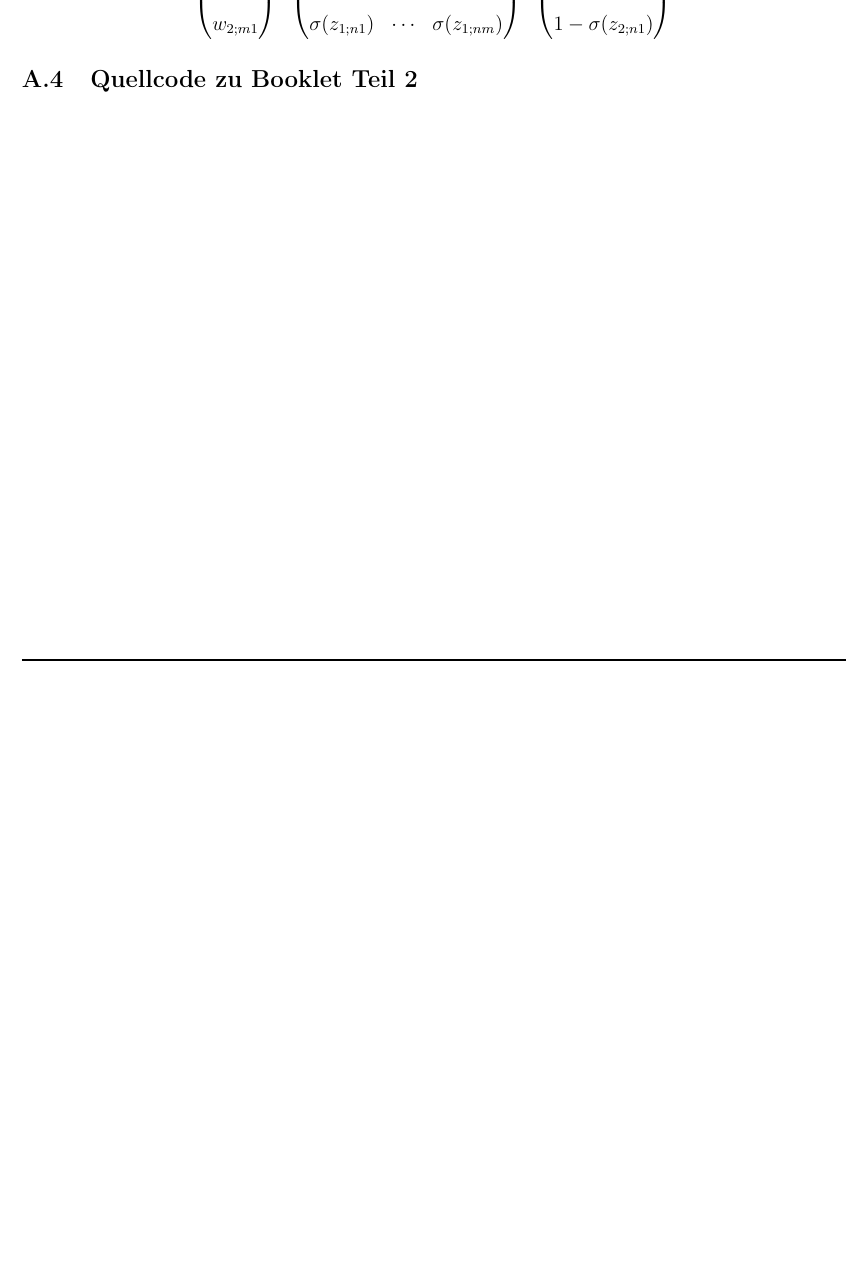
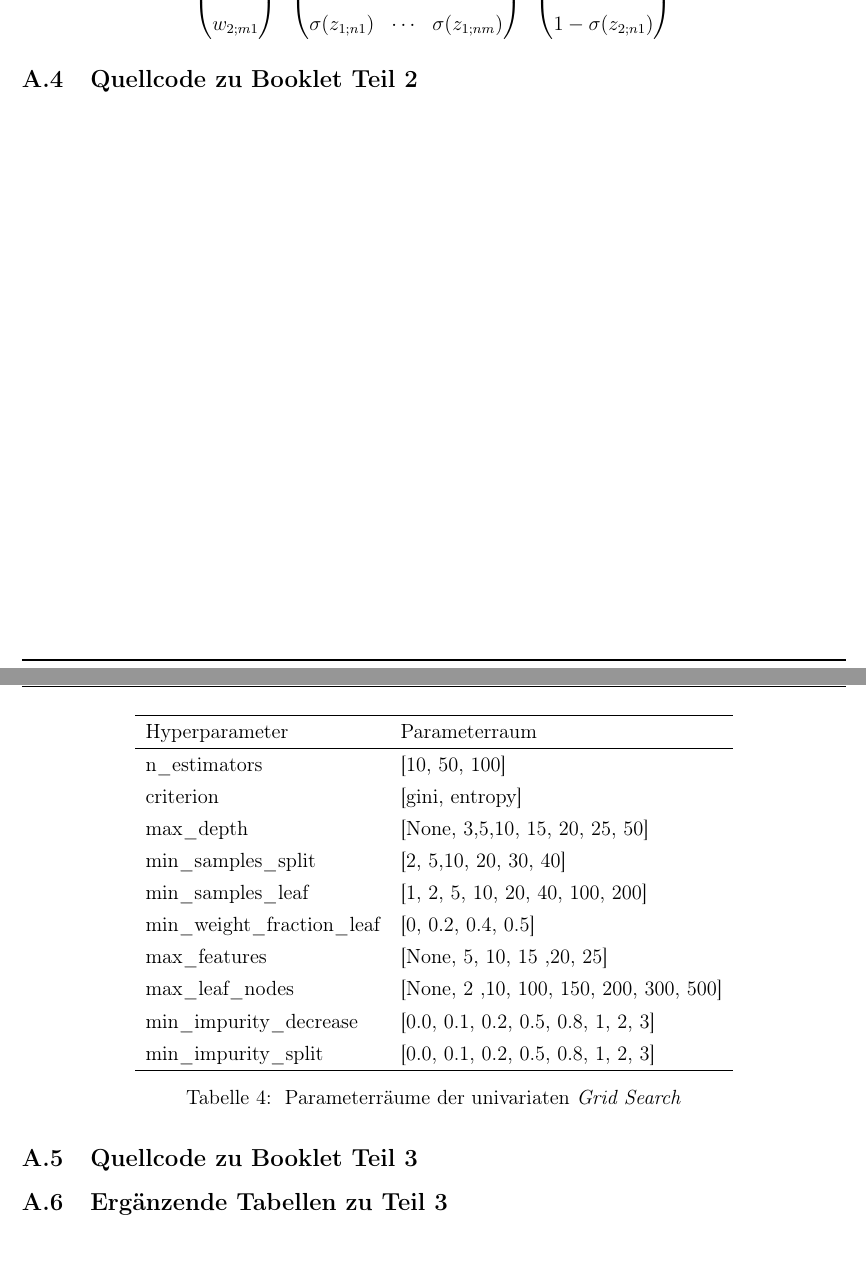
Before and after one commit to tobirohrer/data-mining, a LaTeX document (booklet/Muster_Bericht.tex, which reads booklet/Content/Anhang.tex): part of page 18 of 21 before the commit and two parts of pages 18 and 19 of 21 after it, the two joined at a grey line, cut so that both start at the same text, the shorter picture padded with empty space. Compiled offline with pdfLaTeX.

Commit message:
Parameterraum Grid Search im Anhang

```diff
--- a/booklet/Content/Anhang.tex
+++ b/booklet/Content/Anhang.tex
@@ -133,5 +133,24 @@ $\sigma$ = Sigmoid-Funktion
 \subsection{Quellcode zu Booklet Teil 2} \label{app:quellcode_booklet_2}
 \pagebreak
 \subsection{Quellcode zu Booklet Teil 3}
+\subsection{Ergänzende Tabellen zu Teil 3}
+\begin{table}[]
+	\centering
+	\begin{tabular}{ll}
+		\hline
+		Hyperparameter              & Parameterraum                              \\ \hline
+		n\_estimators               & {[}10, 50, 100{]}                          \\
+		criterion                   & {[}gini, entropy{]}                    \\
+		max\_depth                  & {[}None, 3,5,10, 15, 20, 25, 50{]}         \\
+		min\_samples\_split         & {[}2, 5,10, 20, 30, 40{]}                  \\
+		min\_samples\_leaf          & {[}1, 2, 5, 10, 20, 40, 100, 200{]}                  \\
+		min\_weight\_fraction\_leaf & {[}0, 0.2, 0.4, 0.5{]}                     \\
+		max\_features               & {[}None, 5, 10, 15 ,20, 25{]}              \\
+		max\_leaf\_nodes            & {[}None, 2 ,10, 100, 150, 200, 300, 500{]} \\
+		min\_impurity\_decrease     & {[}0.0, 0.1, 0.2, 0.5, 0.8, 1, 2, 3{]}     \\
+		min\_impurity\_split        & {[}0.0, 0.1, 0.2, 0.5, 0.8, 1, 2, 3{]}     \\ \hline
+	\end{tabular}
+	\caption{\label{table:parameter_grid_univariat} Parameterräume der univariaten \emph{Grid Search}}
+\end{table}
 \pagebreak
 \subsection{Quellcode zu Booklet Teil 4}
```
